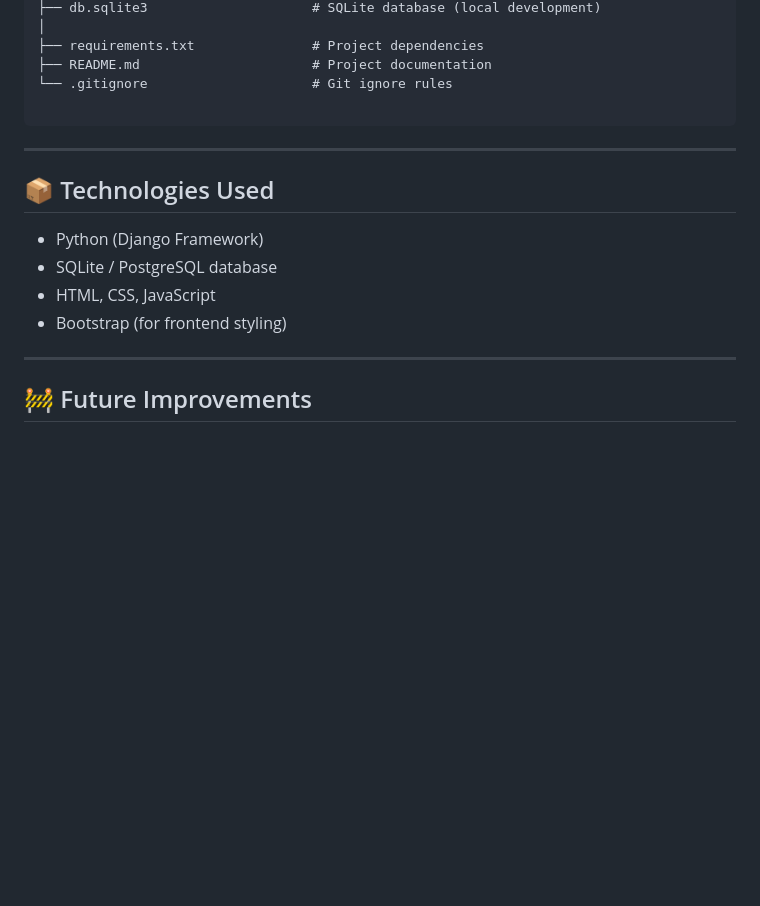
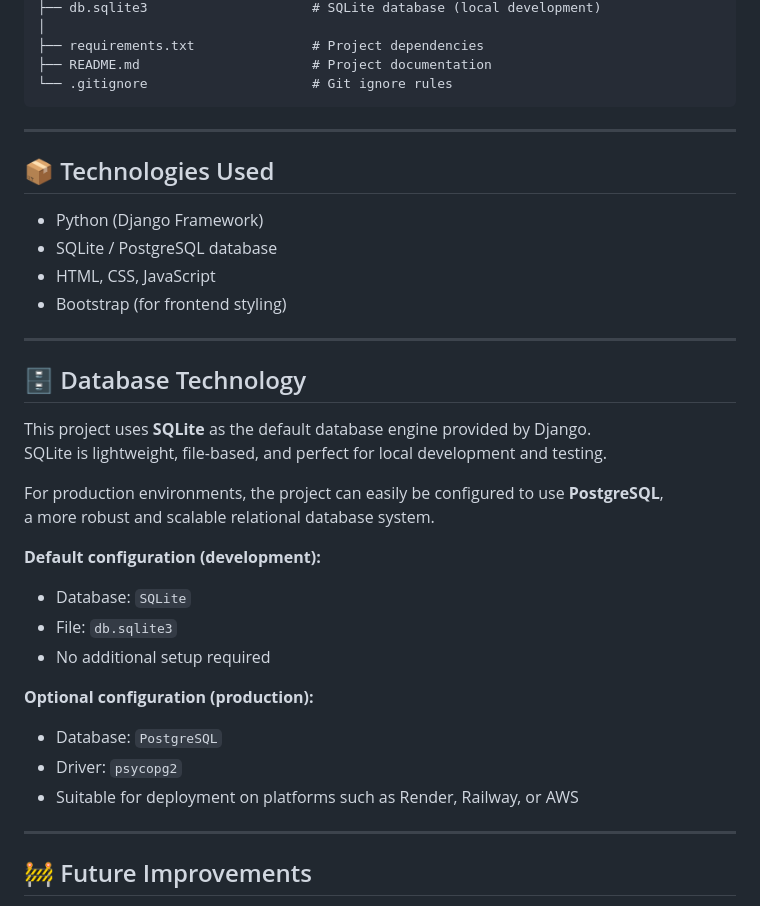
Before and after one commit to leonserka/airline-reservation-system-final-, a Markdown page: README.md, the part around the change. Drawn GitHub-style; blank space fills up the shorter version.

````diff
--- a/README.md
+++ b/README.md
@@ -157,7 +157,6 @@ airline_reservation_django/
 ├── requirements.txt               # Project dependencies
 ├── README.md                      # Project documentation
 └── .gitignore                     # Git ignore rules
-
 ```
 
 ---
@@ -167,6 +166,26 @@ airline_reservation_django/
 - SQLite / PostgreSQL database
 - HTML, CSS, JavaScript
 - Bootstrap (for frontend styling)
+
+---
+
+## 🗄️ Database Technology
+
+This project uses **SQLite** as the default database engine provided by Django.
+SQLite is lightweight, file-based, and perfect for local development and testing.
+
+For production environments, the project can easily be configured to use **PostgreSQL**,
+a more robust and scalable relational database system.
+
+**Default configuration (development):**
+- Database: `SQLite`
+- File: `db.sqlite3`
+- No additional setup required
+
+**Optional configuration (production):**
+- Database: `PostgreSQL`
+- Driver: `psycopg2`
+- Suitable for deployment on platforms such as Render, Railway, or AWS
 
 ---
 
````
